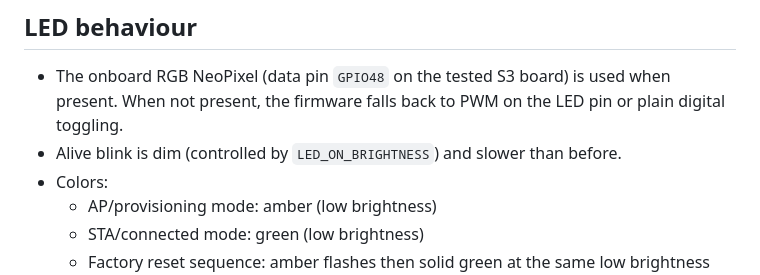
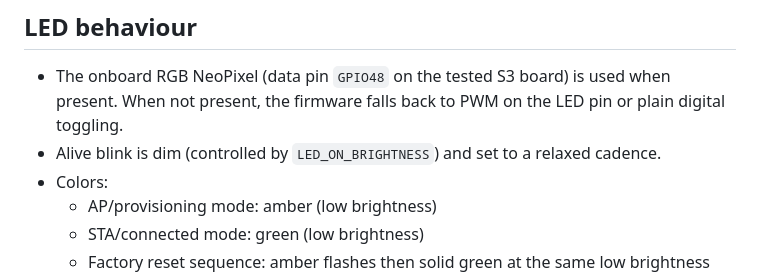
Before and after one commit to greendag/ThermaBridge, a Markdown page: README.md, the part around the change. Rendered like a GitHub page.

Commit message:
docs: remove comparative phrasing, describe current LED cadence

```diff
--- a/README.md
+++ b/README.md
@@ -37,7 +37,7 @@ and tools to build/upload the project using PlatformIO.
 - The onboard RGB NeoPixel (data pin `GPIO48` on the tested S3 board) is used when
 	present. When not present, the firmware falls back to PWM on the LED pin or plain
 	digital toggling.
-- Alive blink is dim (controlled by `LED_ON_BRIGHTNESS`) and slower than before.
+- Alive blink is dim (controlled by `LED_ON_BRIGHTNESS`) and set to a relaxed cadence.
 - Colors:
 	- AP/provisioning mode: amber (low brightness)
 	- STA/connected mode: green (low brightness)
```
